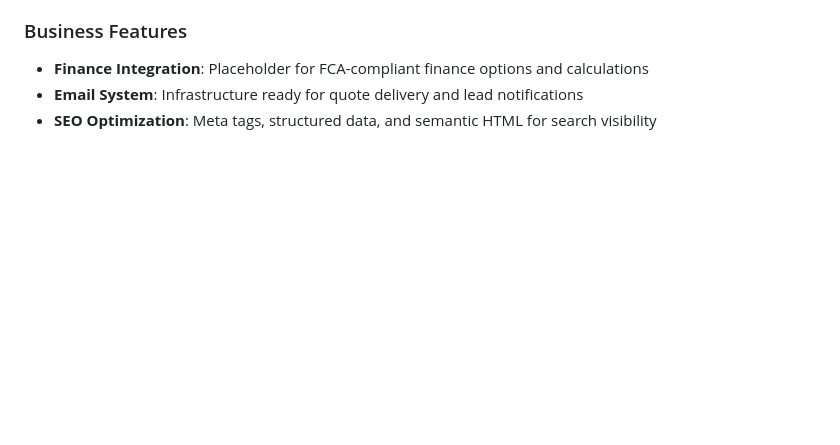
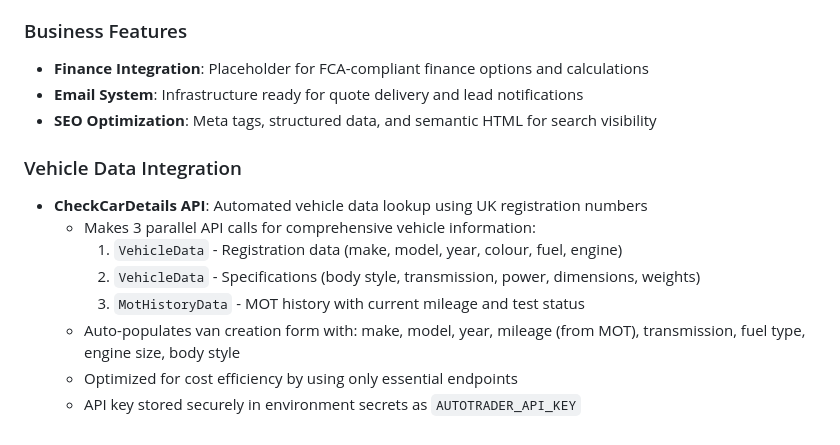
Before and after one commit to GAZB2212/Mobile-Tre-Van-City, a Markdown page: replit.md, the part around the change. Drawn GitHub-style; blank space fills up the shorter version.

Commit message:
Integrate vehicle data lookup to auto-populate van details
Add CheckCarDetails API integration to fetch and auto-populate vehicle information for new van entries, optimizing data input and cost.

Replit-Commit-Author: Agent
Replit-Commit-Session-Id: ddcac9a9-3984-46db-b2e7-43594c96b973
Replit-Commit-Checkpoint-Type: intermediate_checkpoint
Replit-Commit-Screenshot-Url: https://storage.googleapis.com/screenshot-production-us-central1/40ccc4c6-bf62-4879-8e9a-f1f1e65f56a9/ddcac9a9-3984-46db-b2e7-43594c96b973/5BzWjHq

```diff
--- a/replit.md
+++ b/replit.md
@@ -70,3 +70,13 @@ Preferred communication style: Simple, everyday language.
 - **Finance Integration**: Placeholder for FCA-compliant finance options and calculations
 - **Email System**: Infrastructure ready for quote delivery and lead notifications
 - **SEO Optimization**: Meta tags, structured data, and semantic HTML for search visibility
+
+### Vehicle Data Integration
+- **CheckCarDetails API**: Automated vehicle data lookup using UK registration numbers
+  - Makes 3 parallel API calls for comprehensive vehicle information:
+    1. `VehicleData` - Registration data (make, model, year, colour, fuel, engine)
+    2. `VehicleData` - Specifications (body style, transmission, power, dimensions, weights)
+    3. `MotHistoryData` - MOT history with current mileage and test status
+  - Auto-populates van creation form with: make, model, year, mileage (from MOT), transmission, fuel type, engine size, body style
+  - Optimized for cost efficiency by using only essential endpoints
+  - API key stored securely in environment secrets as `AUTOTRADER_API_KEY`
```
